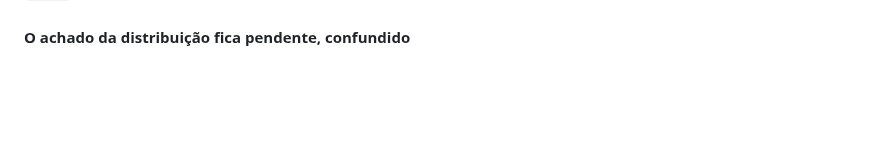
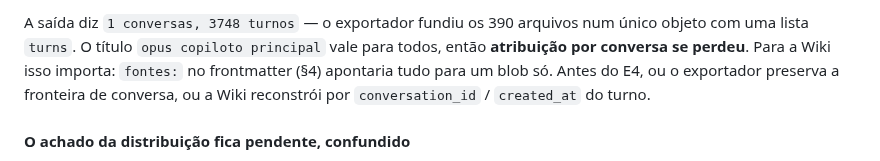
Before and after one commit to devBorgesr/edp_v5, a Markdown page: docs/design_wiki_conversas.md, the part around one of its changes. GitHub-like rendering; blank space fills up the shorter version.

```diff
--- a/docs/design_wiki_conversas.md
+++ b/docs/design_wiki_conversas.md
@@ -353,3 +444,11 @@ critério, não.
+A saída diz `1 conversas, 3748 turnos` — o exportador fundiu os 390
+arquivos num único objeto com uma lista `turns`. O título
+`opus copiloto principal` vale para todos, então **atribuição por
+conversa se perdeu**. Para a Wiki isso importa: `fontes:` no frontmatter
+(§4) apontaria tudo para um blob só. Antes do E4, ou o exportador preserva
+a fronteira de conversa, ou a Wiki reconstrói por `conversation_id` /
+`created_at` do turno.
+
 #### O achado da distribuição fica pendente, confundido
 
 88% dos conceitos abaixo do piso e 154 singletons **poderiam** indicar que
```
Also changed, not shown: other parts of docs/design_wiki_conversas.md (+91 -0 lines).
